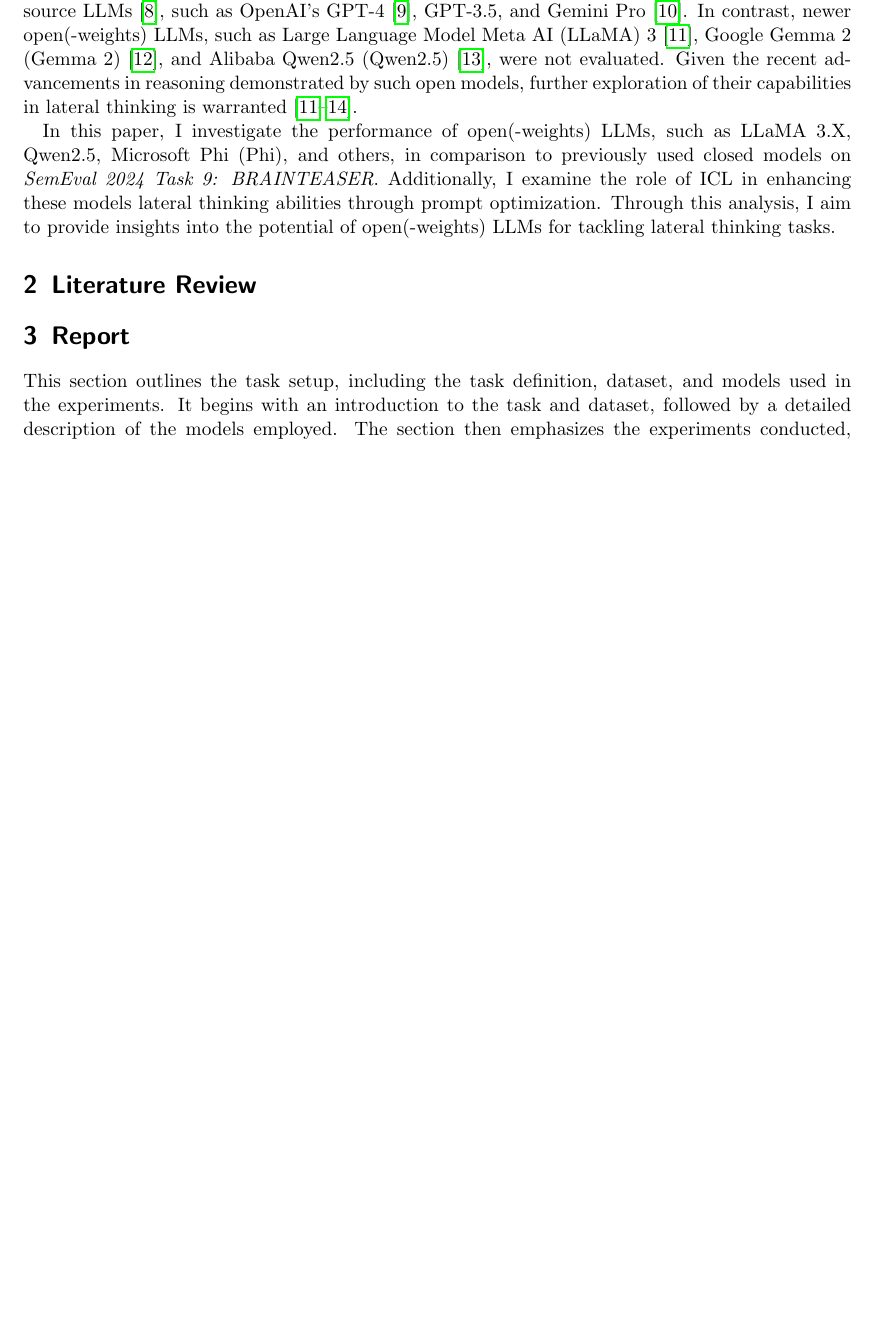
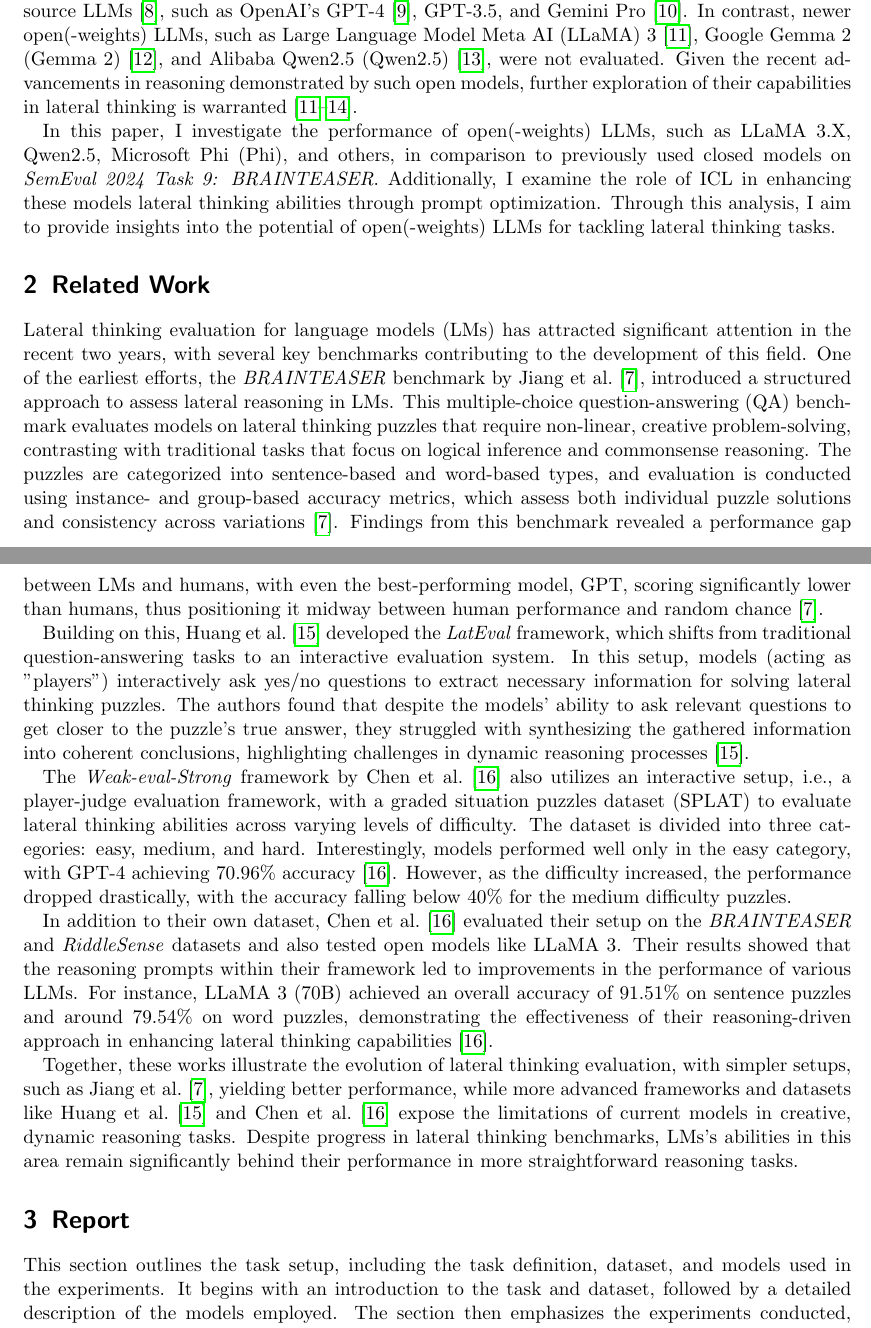
Before and after one commit to S0PEX/ICL-Paper, a LaTeX paper (main.tex, which reads content/2_related-work.tex): part of page 2 of 6 before the commit and two parts of pages 2 and 3 of 6 after it, the two joined at a grey line, cut so that both start at the same text, the shorter picture padded with empty space. Compiled offline with pdfLaTeX.

Commit message:
Refactor literature review into Related Work section

```diff
--- /dev/null
+++ b/content/2_related-work.tex
@@ -0,0 +1,9 @@
+Lateral thinking evaluation for \acp{LM} has attracted significant attention in the recent two years, with several key benchmarks contributing to the development of this field. One of the earliest efforts, the \textit{BRAINTEASER} benchmark by \textcite{jiangBRAINTEASERLateralThinking2023}, introduced a structured approach to assess lateral reasoning in \acp{LM}. This multiple-choice \ac{QA} benchmark evaluates models on lateral thinking puzzles that require non-linear, creative problem-solving, contrasting with traditional tasks that focus on logical inference and commonsense reasoning. The puzzles are categorized into sentence-based and word-based types, and evaluation is conducted using instance- and group-based accuracy metrics, which assess both individual puzzle solutions and consistency across variations~\cite{jiangBRAINTEASERLateralThinking2023}. Findings from this benchmark revealed a performance gap between \acp{LM} and humans, with even the best-performing model, \ac{GPT}, scoring significantly lower than humans, thus positioning it midway between human performance and random chance~\cite{jiangBRAINTEASERLateralThinking2023}.
+
+Building on this, \textcite{huangLatEvalInteractiveLLMs2024} developed the \textit{LatEval} framework, which shifts from traditional question-answering tasks to an interactive evaluation system. In this setup, models (acting as "players") interactively ask yes/no questions to extract necessary information for solving lateral thinking puzzles. The authors found that despite the models' ability to ask relevant questions to get closer to the puzzle's true answer, they struggled with synthesizing the gathered information into coherent conclusions, highlighting challenges in dynamic reasoning processes~\cite{huangLatEvalInteractiveLLMs2024}.
+
+The \textit{Weak-eval-Strong} framework by \textcite{chenWeakevalStrongEvaluatingEliciting2024} also utilizes an interactive setup, i.e., a player-judge evaluation framework, with a graded situation puzzles dataset (SPLAT) to evaluate lateral thinking abilities across varying levels of difficulty. The dataset is divided into three categories: easy, medium, and hard. Interestingly, models performed well only in the easy category, with \ac{GPT}-4 achieving 70.96\% accuracy~\cite{chenWeakevalStrongEvaluatingEliciting2024}. However, as the difficulty increased, the performance dropped drastically, with the accuracy falling below 40\% for the medium difficulty puzzles.
+
+In addition to their own dataset, \textcite{chenWeakevalStrongEvaluatingEliciting2024} evaluated their setup on the \textit{BRAINTEASER} and \textit{RiddleSense} datasets and also tested open models like \ac{LLaMA} 3. Their results showed that the reasoning prompts within their framework led to improvements in the performance of various \acp{LLM}. For instance, \ac{LLaMA} 3 (70B) achieved an overall accuracy of 91.51\% on sentence puzzles and around 79.54\% on word puzzles, demonstrating the effectiveness of their reasoning-driven approach in enhancing lateral thinking capabilities~\cite{chenWeakevalStrongEvaluatingEliciting2024}.
+
+Together, these works illustrate the evolution of lateral thinking evaluation, with simpler setups, such as \textcite{jiangBRAINTEASERLateralThinking2023}, yielding better performance, while more advanced frameworks and datasets like \textcite{huangLatEvalInteractiveLLMs2024} and \textcite{chenWeakevalStrongEvaluatingEliciting2024} expose the limitations of current models in creative, dynamic reasoning tasks. Despite progress in lateral thinking benchmarks, \acp{LM}'s abilities in this area remain significantly behind their performance in more straightforward reasoning tasks.
--- a/main.tex
+++ b/main.tex
@@ -71,8 +71,8 @@
 \section{Introduction}
 \input{content/1_introduction}
 
-\section{Literature Review}
-% \input{content/2_literature-review}
+\section{Related Work}
+\input{content/2_related-work}
 
 \section{Report}
 \input{content/3_report}
```
Also changed, not shown: content/2_literature-review.tex (deleted, +0 -27 lines).
